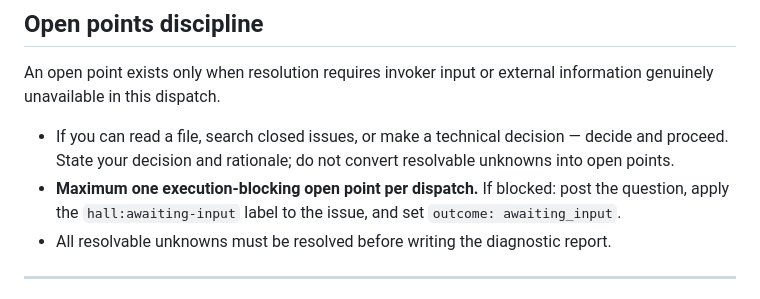
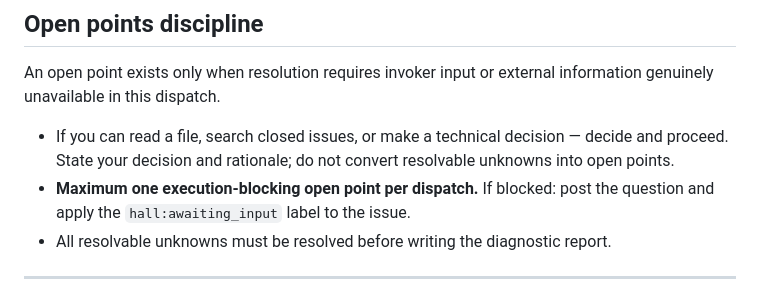
Before and after one commit to MockaSort-Studio/hall-of-automata, a Markdown page: skills/diagnostic/SKILL.md, the part around the change. GitHub-like rendering.

Commit message:
fix: remove outcome directive from open points discipline
The skill file should not instruct agents to set outcome: awaiting_input —
that is owned by the base contract. Blocked agents apply hall:awaiting_input
label only.

Co-authored-by: Snowball 🐷 <hall-of-automata[bot]@users.noreply.github.com>

```diff
--- a/skills/diagnostic/SKILL.md
+++ b/skills/diagnostic/SKILL.md
@@ -96,7 +96,7 @@ This closes the traceability chain: issue ← PR ← wiki diagnostic report. A P
 An open point exists only when resolution requires invoker input or external information genuinely unavailable in this dispatch.
 
 - If you can read a file, search closed issues, or make a technical decision — decide and proceed. State your decision and rationale; do not convert resolvable unknowns into open points.
-- **Maximum one execution-blocking open point per dispatch.** If blocked: post the question, apply the `hall:awaiting-input` label to the issue, and set `outcome: awaiting_input`.
+- **Maximum one execution-blocking open point per dispatch.** If blocked: post the question and apply the `hall:awaiting_input` label to the issue.
 - All resolvable unknowns must be resolved before writing the diagnostic report.
 
 ---
```
